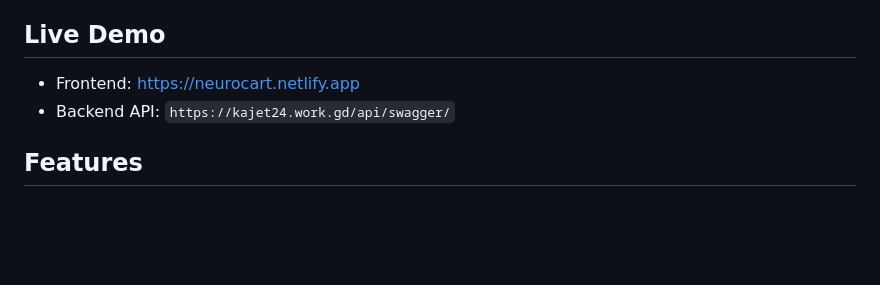
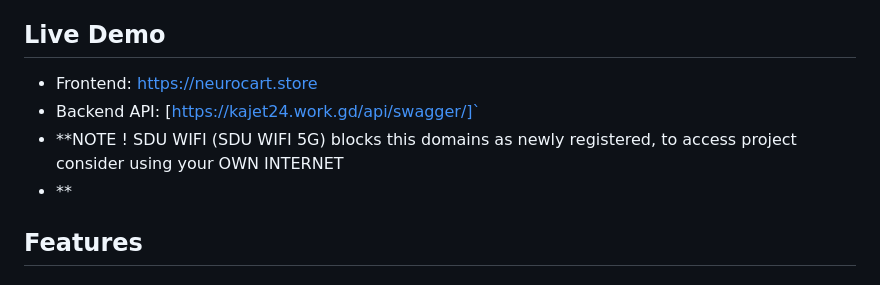
Before and after one commit to mukhametzhan-dev/NeuroCart, a Markdown page: README.md, the part around the change. Drawn GitHub-style; blank space fills up the shorter version.

Commit message:
Added warning  README.md

```diff
--- a/README.md
+++ b/README.md
@@ -7,8 +7,10 @@ A full-stack e-commerce platform with Django REST Framework backend and React/Re
 
 ## Live Demo
 
-- Frontend: [https://neurocart.netlify.app](https://neurocart.netlify.app)
-- Backend API: `https://kajet24.work.gd/api/swagger/`
+- Frontend: [https://neurocart.store](https://neurocart.store)
+- Backend API: [https://kajet24.work.gd/api/swagger/]`
+- **NOTE ! SDU WIFI (SDU WIFI 5G) blocks this domains as newly registered, to access project consider using your OWN INTERNET
+- **
 
 
 ## Features
```
